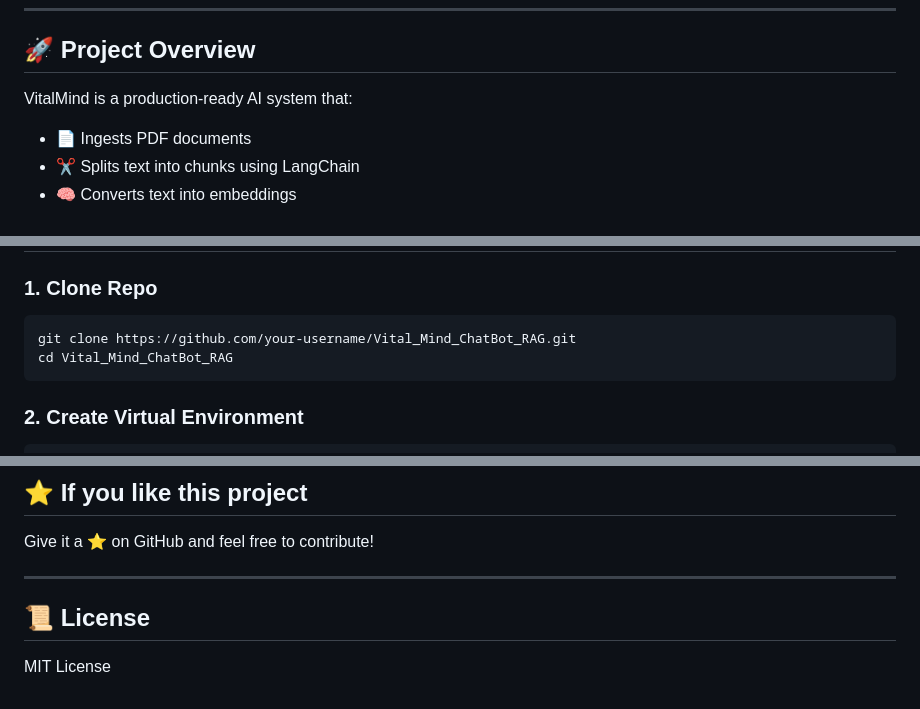
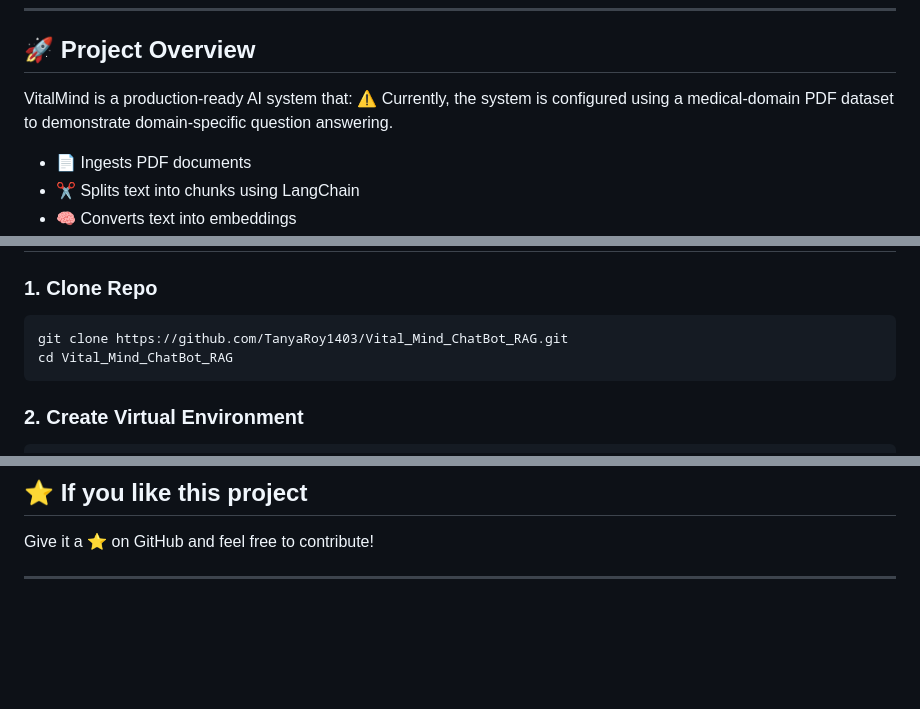
Before and after one commit to TanyaRoy1403/Vital_Mind_ChatBot_RAG, a Markdown page: README.md, 3 parts joined by grey strips. Drawn GitHub-style; blank space fills up the shorter version.

Commit message:
Update
Updated project repository link and added warning about dataset usage.

````diff
--- a/README.md
+++ b/README.md
@@ -7,7 +7,7 @@ An end-to-end **Retrieval-Augmented Generation (RAG)** based chatbot that proces
 ## 🚀 Project Overview
 
 VitalMind is a production-ready AI system that:
-
+⚠️ Currently, the system is configured using a medical-domain PDF dataset to demonstrate domain-specific question answering.
 * 📄 Ingests PDF documents
 * ✂️ Splits text into chunks using LangChain
 * 🧠 Converts text into embeddings
@@ -124,7 +124,7 @@ Vital_Mind_ChatBot_RAG/
 ### 1. Clone Repo
 
 ```
-git clone https://github.com/your-username/Vital_Mind_ChatBot_RAG.git
+git clone https://github.com/TanyaRoy1403/Vital_Mind_ChatBot_RAG.git
 cd Vital_Mind_ChatBot_RAG
 ```
 
@@ -232,7 +232,3 @@ Mental health refers to a person’s emotional, psychological, and social well-b
 Give it a ⭐ on GitHub and feel free to contribute!
 
 ---
-
-## 📜 License
-
-MIT License
````
